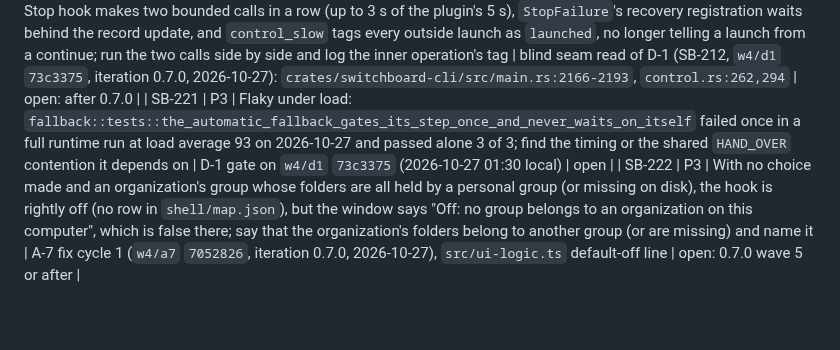
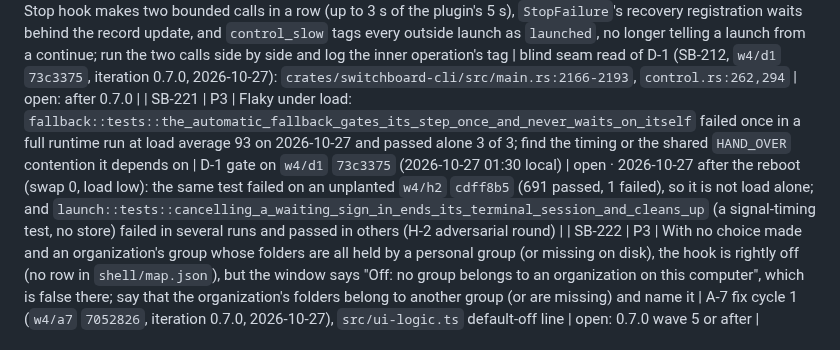
Before and after one commit to passioncode-ai/fabric-switchboard, a Markdown page: docs/evidence/backlog.md, the part around the change. Drawn GitHub-style; blank space fills up the shorter version.

Commit message:
docs(backlog): SB-221 two flaky runtime tests, not load alone (#323)
Co-authored-by: Робот <r@e.com>
Co-authored-by: Claude Opus 5.5 (1M context) <noreply@anthropic.com>

```diff
--- a/docs/evidence/backlog.md
+++ b/docs/evidence/backlog.md
@@ -227,5 +227,5 @@ A row closes only with a receipt (commit, command output or test name).
 | SB-218 | P2 | A launched session's children inherit `SWITCHBOARD_LAUNCH_ID`: a nested `claude -p` in the same home runs the same hooks and overwrites its parent's `provider_session_id` and `transcript` and adds turns; record a nested session as a child (the hook input's `session_id` differs from the one already stored) instead of overwriting | blind seam read of D-1 (SB-212, `w4/d1` `73c3375`, iteration 0.7.0, 2026-10-27): `crates/switchboard-runtime/src/launches.rs:414-425` | open: after 0.7.0 |
 | SB-219 | P2 | `launches::link` and `link_handover` read every launch record under the `writing()` lock on async worker threads, and `event()` runs on one too: with 90 days of records this can stall workers and the proxy; index the chain (by parent and workflow) or move the scan to a blocking section, and measure at thousands of records | blind seam read of D-1 (SB-212, `w4/d1` `73c3375`, iteration 0.7.0, 2026-10-27): `launches.rs:351,373`, `lib.rs:4980` | open: after 0.7.0 |
 | SB-220 | P3 | Hook timing and log after D-1: the Stop hook makes two bounded calls in a row (up to 3 s of the plugin's 5 s), `StopFailure`'s recovery registration waits behind the record update, and `control_slow` tags every outside launch as `launched`, no longer telling a launch from a continue; run the two calls side by side and log the inner operation's tag | blind seam read of D-1 (SB-212, `w4/d1` `73c3375`, iteration 0.7.0, 2026-10-27): `crates/switchboard-cli/src/main.rs:2166-2193`, `control.rs:262,294` | open: after 0.7.0 |
-| SB-221 | P3 | Flaky under load: `fallback::tests::the_automatic_fallback_gates_its_step_once_and_never_waits_on_itself` failed once in a full runtime run at load average 93 on 2026-10-27 and passed alone 3 of 3; find the timing or the shared `HAND_OVER` contention it depends on | D-1 gate on `w4/d1` `73c3375` (2026-10-27 01:30 local) | open |
+| SB-221 | P3 | Flaky under load: `fallback::tests::the_automatic_fallback_gates_its_step_once_and_never_waits_on_itself` failed once in a full runtime run at load average 93 on 2026-10-27 and passed alone 3 of 3; find the timing or the shared `HAND_OVER` contention it depends on | D-1 gate on `w4/d1` `73c3375` (2026-10-27 01:30 local) | open · 2026-10-27 after the reboot (swap 0, load low): the same test failed on an unplanted `w4/h2` `cdff8b5` (691 passed, 1 failed), so it is not load alone; and `launch::tests::cancelling_a_waiting_sign_in_ends_its_terminal_session_and_cleans_up` (a signal-timing test, no store) failed in several runs and passed in others (H-2 adversarial round) |
 | SB-222 | P3 | With no choice made and an organization's group whose folders are all held by a personal group (or missing on disk), the hook is rightly off (no row in `shell/map.json`), but the window says "Off: no group belongs to an organization on this computer", which is false there; say that the organization's folders belong to another group (or are missing) and name it | A-7 fix cycle 1 (`w4/a7` `7052826`, iteration 0.7.0, 2026-10-27), `src/ui-logic.ts` default-off line | open: 0.7.0 wave 5 or after |
```
